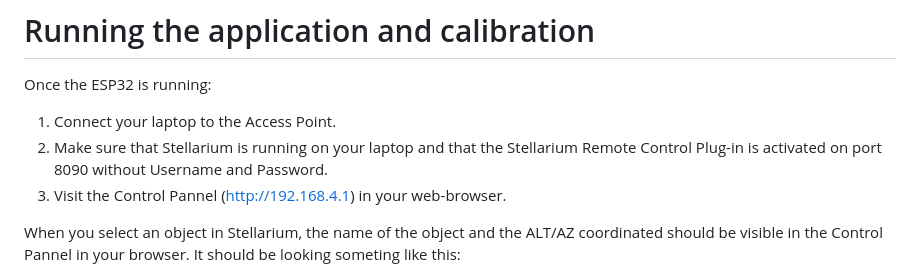
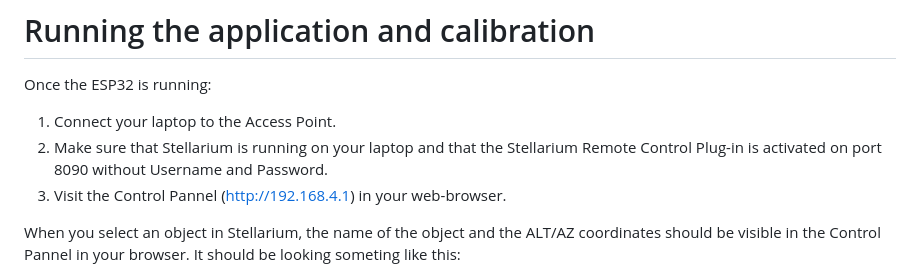
Before and after one commit to MatersM/Rotor, a Markdown page: README.md, the part around the change. Rendered like a GitHub page.

Commit message:
Only updated README

```diff
--- a/README.md
+++ b/README.md
@@ -52,7 +52,7 @@ Once the ESP32 is running:
 2. Make sure that Stellarium is running on your laptop and that the Stellarium Remote Control Plug-in is activated on port 8090 without Username and Password.
 3. Visit the Control Pannel (http://192.168.4.1) in your web-browser.
 
-When you select an object in Stellarium, the name of the object and the ALT/AZ coordinated should be visible in the Control Pannel in your browser. It should be looking someting like this:
+When you select an object in Stellarium, the name of the object and the ALT/AZ coordinates should be visible in the Control Pannel in your browser. It should be looking someting like this:
 
 <p align="center">
 <img src="resources/webInterface.png" alt="Rotor web interface" width="300">
```
